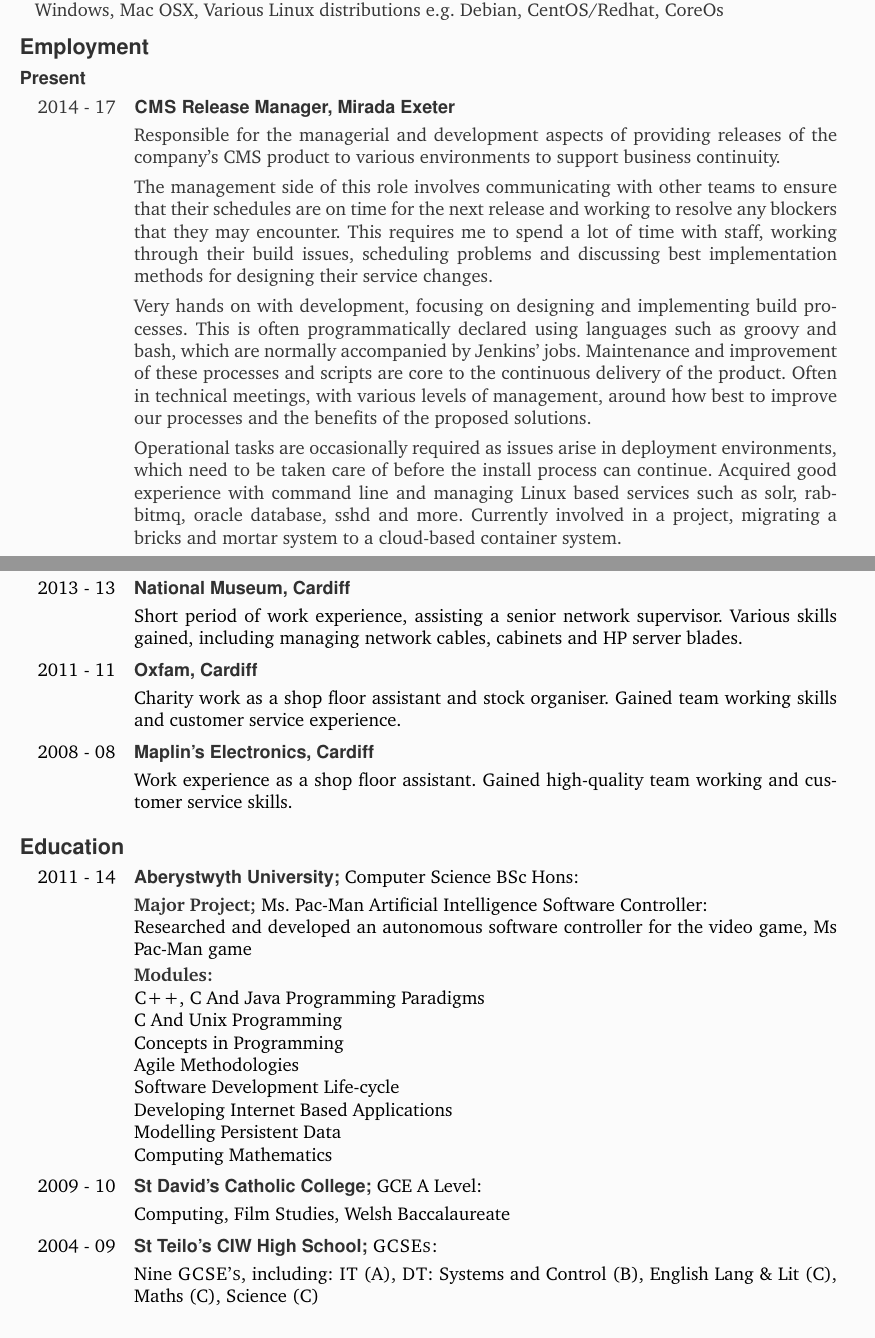
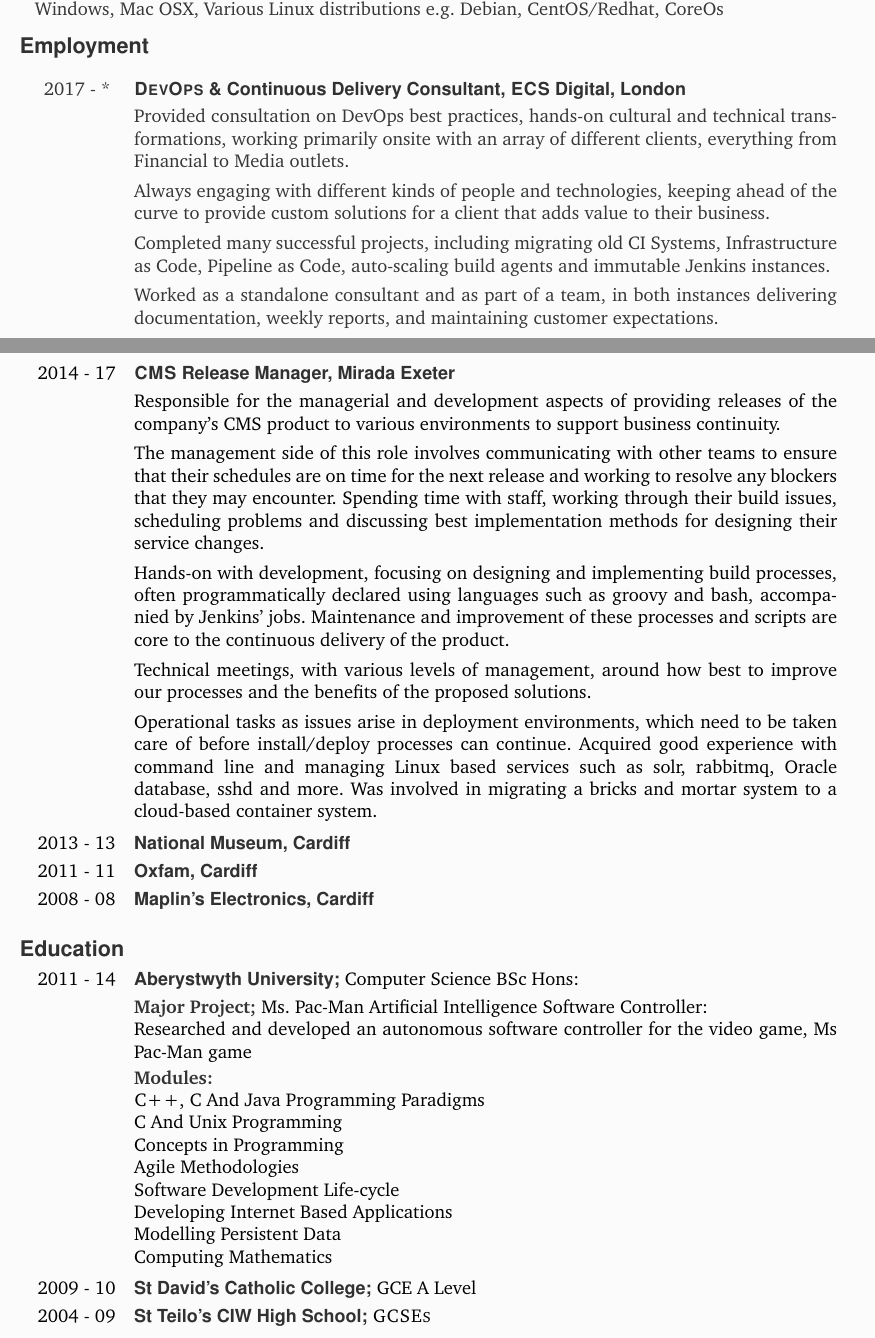
Before and after one commit to nicholas-patten/cv, a LaTeX CV (LaTeX/cv.tex): two parts of pages 1 and 2 of 2, joined at a grey line, cut so that both start at the same text. The pictures show the PDF file LaTeX/cv.pdf that the author committed with the source.

Commit message:
Updated CV: Added description for ECS Digital

```diff
--- a/LaTeX/cv.tex
+++ b/LaTeX/cv.tex
@@ -140,7 +141,8 @@
 %------------------------------------------------------
 \textbf{\textsf{\color{head} \large{Employment}}} \\[-0.8em]
 
-\textbf{\textsf{\color{head} Present}} \\[-1.5em]
+\begin{longtable}{r p{16cm}}
+2017 - * \space & \textbf{\textsf{\color{head} \textsc{DevOps} \& Continuous Delivery Consultant, \textsc{ECS} Digital, London}}\\[0.3em]
+& Provided consultation on DevOps best practices, hands-on cultural and technical transformations, working primarily onsite with an array of different clients, everything from Financial to Media outlets. \\[0.4em]
 
-\iffalse
-\begin{longtable}{r p{18cm}}
+& Always engaging with different kinds of people and technologies, keeping ahead of the curve to provide custom solutions for a client that adds value to their business. \\[0.4em]
@@ -150,5 +149,7 @@
 
-& Responsible for the managerial and development aspects of providing releases of the company's CMS product to various environments to support business continuity.  \\[0.4em]
+& Completed many successful projects, including migrating old CI Systems, Infrastructure as Code, Pipeline as Code, auto-scaling build agents and immutable Jenkins instances. \\[0.4em]
 
-& The management side of this role involves communicating with other teams to ensure that their schedules are on time for the next release and working to resolve any blockers that they may encounter. This requires me to spend a lot of time with staff, working through their build issues, scheduling problems and discussing best implementation methods for designing their service changes.  \\[0.4em]
+& Worked as a standalone consultant and as part of a team, in both instances delivering documentation, weekly reports, and maintaining customer expectations. \\[0.4em]
+\\[0.5em]
+\pagebreak
 
@@ -156,7 +158,3 @@
 
-& Operational tasks are occasionally required as issues arise in deployment environments, which need to be taken care of before the install process can continue. Acquired good experience with command line and managing Linux based services such as solr, rabbitmq, oracle database, sshd and more. Currently involved in a project, migrating a bricks and mortar system to a cloud-based container system.
-	\\[-1.4em]
-\end{longtable}
-\fi
+	& The management side of this role involves communicating with other teams to ensure that their schedules are on time for the next release and working to resolve any blockers that they may encounter. Spending time with staff, working through their build issues, scheduling problems and discussing best implementation methods for designing their service changes.  \\[0.4em]
 
-\begin{longtable}{r p{16cm}}
@@ -167 +164,3 @@
 
+	& Operational tasks as issues arise in deployment environments, which need to be taken care of before install/deploy processes can continue. Acquired good experience with command line and managing Linux based services such as solr, rabbitmq, Oracle database, sshd and more. Was involved in migrating a bricks and mortar system to a cloud-based container system.
+\\[0.5em]
@@ -169,21 +167,13 @@
 
-& Operational tasks are occasionally required as issues arise in deployment environments, which need to be taken care of before the install process can continue. Acquired good experience with command line and managing Linux based services such as solr, rabbitmq, oracle database, sshd and more. Currently involved in a project, migrating a bricks and mortar system to a cloud-based container system.
-	\\[-1.4em]
-
-\end{longtable}
-
-\newpage
-\textbf{\textsf{\color{head} Past}} \\[-1.5em]
-\begin{longtable}{r p{16cm}}
 2013 - 13 & \textbf{\textsf{\color{head} National Museum, Cardiff}}\\[0.3em]
-	 &
-	 Short period of work experience, assisting a senior network supervisor. Various skills gained, including managing network cables, cabinets and HP server blades. \\[0.5em]
+	 % &
+	 % Short period of work experience, assisting a senior network supervisor. Various skills gained, including managing network cables, cabinets and HP server blades. \\[0.5em]
 
 2011 - 11 & \textbf{\textsf{\color{head} Oxfam, Cardiff}}\\[0.3em]
-	 & Charity work as a shop floor assistant and stock organiser. Gained team working skills and customer service experience. \\[0.5em]
+	 % & Charity work as a shop floor assistant and stock organiser. Gained team working skills and customer service experience. \\[0.5em]
 
 2008 - 08 & \textbf{\textsf{\color{head} Maplin’s Electronics, Cardiff}}\\[0.3em]
-	 & Work experience as a shop floor assistant. Gained high-quality team working and customer service skills.\\
+	 % & Work experience as a shop floor assistant. Gained high-quality team working and customer service skills.\\
 \end{longtable}
 
 %------------------------------------------------------
@@ -222,8 +212,6 @@
 		& Computing Mathematics
 		{}\\[0.5em]
 
-2009 - 10 & \textbf{\textsf{\color{head} St David's Catholic College;}} GCE A Level:\\[0.3em]
-		& Computing, Film Studies, Welsh Baccalaureate\\[0.5em]
+2009 - 10 & \textbf{\textsf{\color{head} St David's Catholic College;}} GCE A Level\\[0.3em]
+		% & Computing, Film Studies, Welsh Baccalaureate\\[0.5em]
 
-2004 - 09 & \textbf{\textsf{\color{head} St Teilo's CIW High School;}} \textsc{GCSEs:}\\[0.3em]
-	 & Nine \textsc{GCSE's}, including: \textsc{IT} (A), \textsc{DT}: Systems and Control (B), English Lang \& Lit (C), Maths (C), Science (C)
```
Also changed, not shown: LaTeX/cv.pdf, LaTeX/cv.tex (37 more changed lines), 3 other files.
